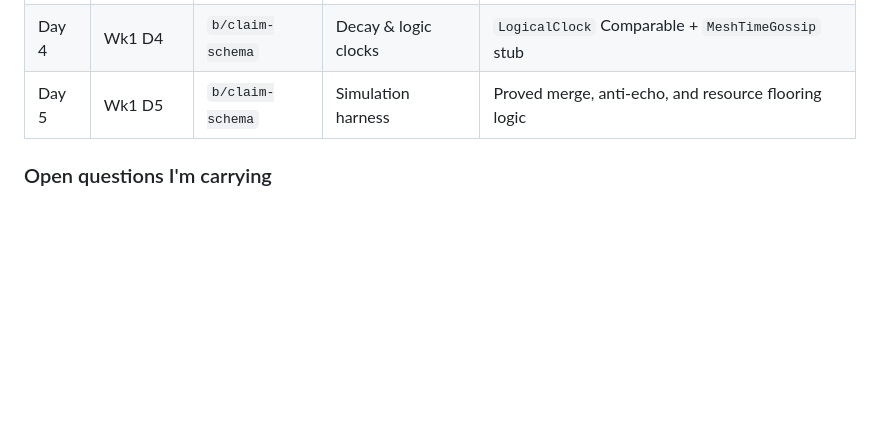
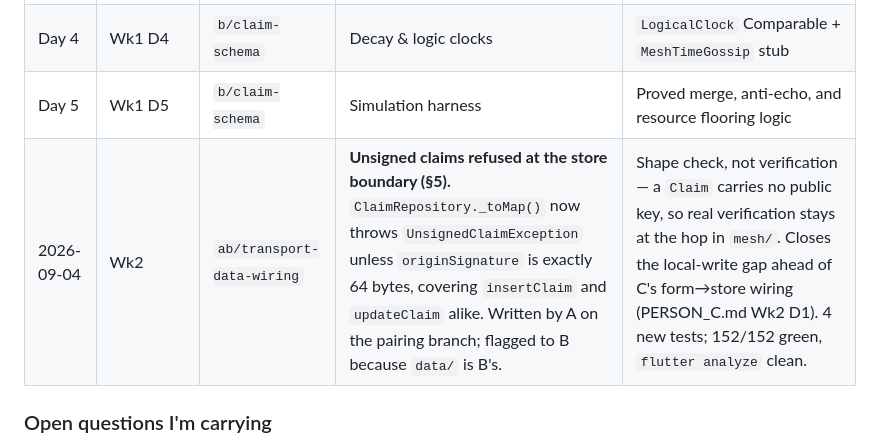
Before and after one commit to monish1929/MayDay, a Markdown page: Docs/PERSON_B.md, the part around the change. Rendered like a GitHub page; blank space fills up the shorter version.

Commit message:
docs: record the unsigned-claim store guard in PERSON_B.md
data/ is B's track, so the change is logged on their sheet even though it
landed on the ab/ pairing branch.

Co-Authored-By: Amritha-M <181113267+Amrithaa-M@users.noreply.github.com>

```diff
--- a/Docs/PERSON_B.md
+++ b/Docs/PERSON_B.md
@@ -326,6 +326,7 @@ Beyond the standard checks in `CLAUDE.md` §4.5:
 | Day 3 | Wk1 D3 | `b/claim-schema` | Trust engine + tests | Implemented rule set based on §3, tests passing |
 | Day 4 | Wk1 D4 | `b/claim-schema` | Decay & logic clocks | `LogicalClock` Comparable + `MeshTimeGossip` stub |
 | Day 5 | Wk1 D5 | `b/claim-schema` | Simulation harness | Proved merge, anti-echo, and resource flooring logic |
+| 2026-09-04 | Wk2 | `ab/transport-data-wiring` | **Unsigned claims refused at the store boundary (§5).** `ClaimRepository._toMap()` now throws `UnsignedClaimException` unless `originSignature` is exactly 64 bytes, covering `insertClaim` and `updateClaim` alike. Written by A on the pairing branch; flagged to B because `data/` is B's. | Shape check, not verification — a `Claim` carries no public key, so real verification stays at the hop in `mesh/`. Closes the local-write gap ahead of C's form→store wiring (PERSON_C.md Wk2 D1). 4 new tests; 152/152 green, `flutter analyze` clean. |
 
 ### Open questions I'm carrying
 
```
